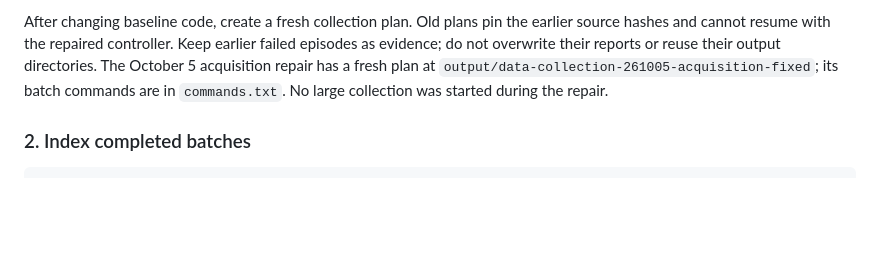
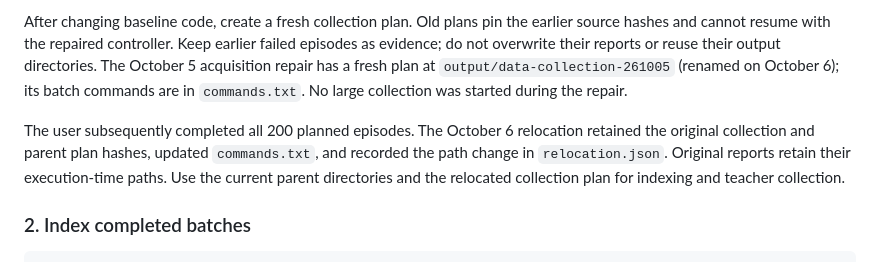
Before and after one commit to Peneplain/dl, a Markdown page: docs/learning.md, the part around the change. Drawn GitHub-style; blank space fills up the shorter version.

```diff
--- a/docs/learning.md
+++ b/docs/learning.md
@@ -210,8 +210,14 @@ After changing baseline code, create a fresh collection plan. Old plans pin
 the earlier source hashes and cannot resume with the repaired controller.
 Keep earlier failed episodes as evidence; do not overwrite their reports or
 reuse their output directories. The October 5 acquisition repair has a fresh
-plan at `output/data-collection-261005-acquisition-fixed`; its batch commands are in
+plan at `output/data-collection-261005` (renamed on October 6); its batch commands are in
 `commands.txt`. No large collection was started during the repair.
+
+The user subsequently completed all 200 planned episodes. The October 6
+relocation retained the original collection and parent plan hashes, updated
+`commands.txt`, and recorded the path change in `relocation.json`. Original
+reports retain their execution-time paths. Use the current parent directories
+and the relocated collection plan for indexing and teacher collection.
 
 ### 2. Index completed batches
 
```
Also changed, not shown: docs/project_context.md (+28 -0 lines), docs/verification.md (+50 -0 lines).
